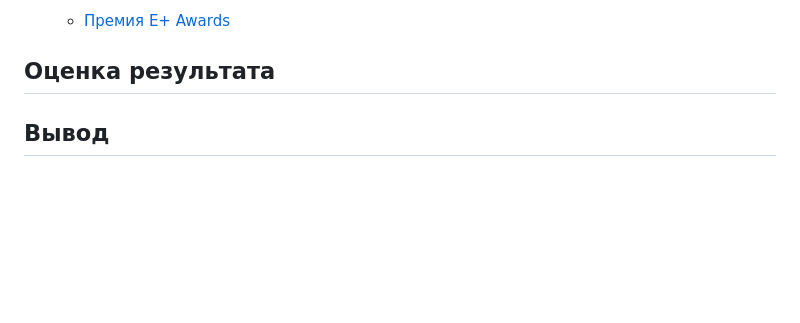
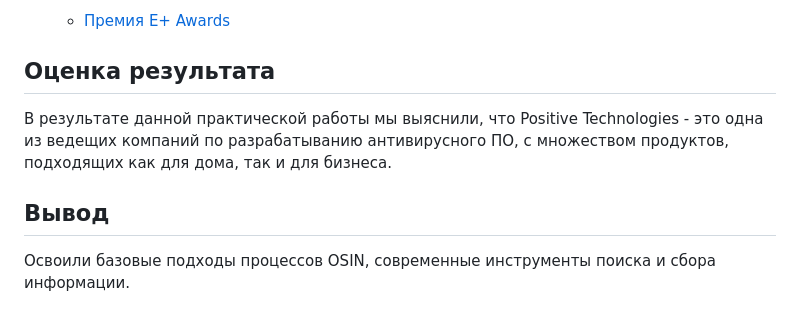
Before and after one commit to Smipos/Sistemi_auth_and_defend, a Markdown page: lab6/readme.md, the part around the change. Drawn GitHub-style; blank space fills up the shorter version.

```diff
--- a/lab6/readme.md
+++ b/lab6/readme.md
@@ -77,5 +77,6 @@
 9. Уникальные достижения, ключевые продукты компании (при наличии)
    + [Премия Е+ Awards](https://www.ptsecurity.com/ru-ru/about/news/positive-technologies-poluchila-oskar-v-oblasti-marketinga-premiyu-e-awards-za-postroenie-ehffektivnyh-kommunikacij-s-roznichnymi-investorami-s-nulya/)
 ## Оценка результата
-
+В результате данной практической работы мы выяснили, что Positive Technologies - это одна из ведещих компаний по разрабатыванию антивирусного ПО, с множеством продуктов, подходящих как для дома, так и для бизнеса.
 ## Вывод
+Освоили базовые подходы процессов OSIN, современные инструменты поиска и сбора информации.
```
